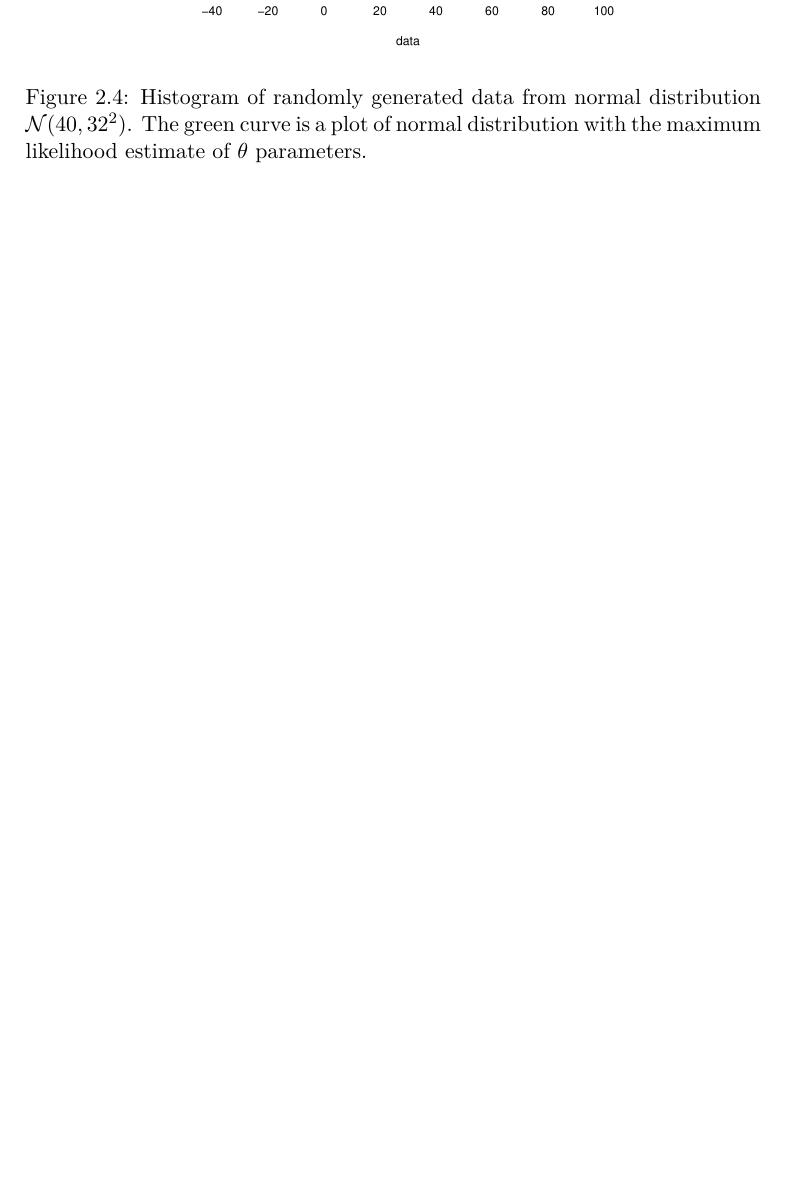
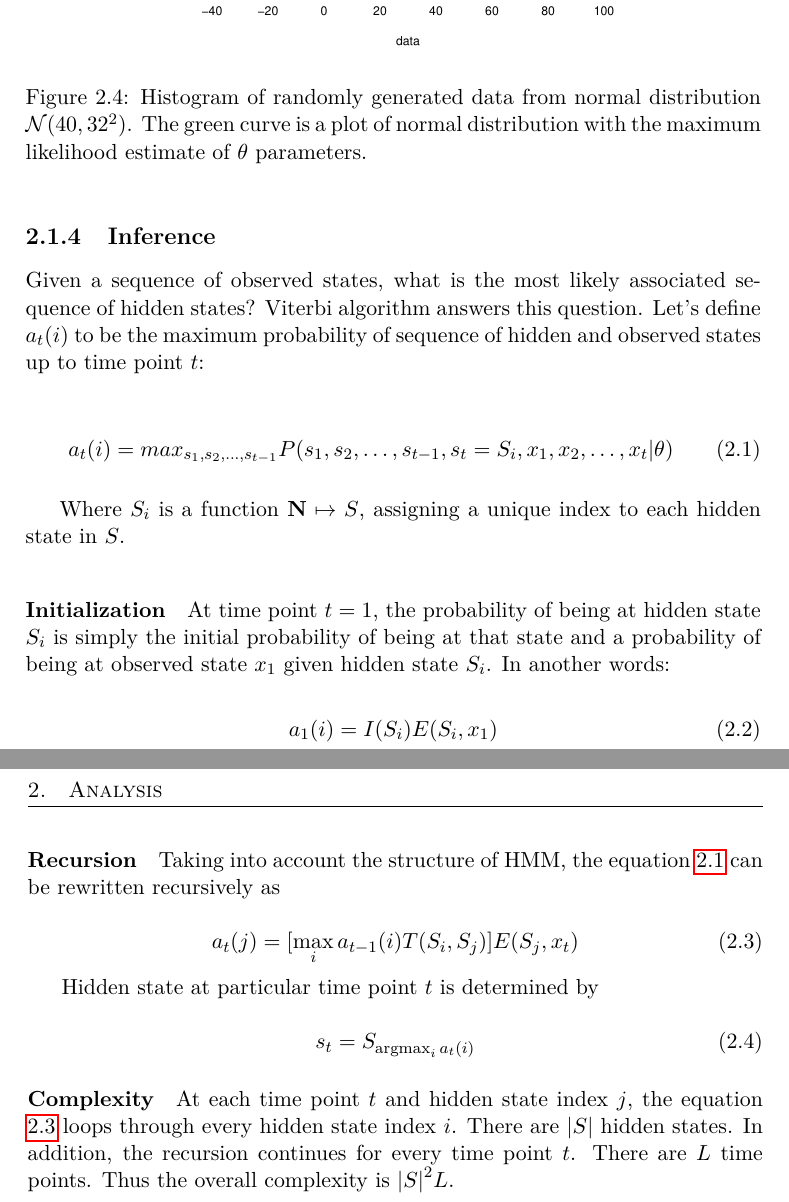
Before and after one commit to lucivpav/bachelors-thesis, a LaTeX thesis (Pavel Lučivňák BP.tex): part of page 21 of 33 before the commit and two parts of pages 21 and 22 of 33 after it, the two joined at a grey line, cut so that both start at the same text, the shorter picture padded with empty space. Compiled offline with pdfLaTeX; a missing bibliography style is replaced by a similar one.

Commit message:
Add inference

```diff
--- a/Pavel Lučivňák BP.tex
+++ b/Pavel Lučivňák BP.tex
@@ -189,6 +189,42 @@ Figure \ref{fig:normal_mle} shows an example of MLE on normally distributed rand
 
 TODO: Gaussian mixtures
 
+\subsection{Inference}
+
+Given a sequence of observed states, what is the most likely associated sequence of hidden states? Viterbi algorithm answers this question. Let's define $a_t(i)$ to be the maximum probability of sequence of hidden and observed states up to time point $t$:
+
+\begin{equation} \label{eq:viterbi_a}
+a_t(i) = max_{s_1,s_2,\dots,s_{t-1}} P(s_1,s_2,\dots,s_{t-1},s_t = S_i,x_1,x_2,\dots,x_t | \theta)
+\end{equation}
+
+Where $S_i$ is a function $\textbf N \mapsto S$, assigning a unique index to each hidden state in $S$.
+
+\paragraph{Initialization}
+
+At time point $t=1$, the probability of being at hidden state $S_i$ is simply the initial probability of being at that state and a probability of being at observed state $x_1$ given hidden state $S_i$. In another words:
+
+\begin{equation}
+a_1(i) = I(S_i)E(S_i,x_1)
+\end{equation}
+
+\paragraph{Recursion}
+Taking into account the structure of HMM, the equation \ref{eq:viterbi_a} can be rewritten recursively as
+
+\begin{equation} \label{eq:viterbi_a_rec}
+a_t(j) = [\max_i a_{t-1}(i)T(S_i,S_j)] E(S_j,x_t)
+\end{equation}
+
+Hidden state at particular time point $t$ is determined by
+
+\begin{equation}
+s_t = S_{\argmax_i a_{t}(i)}
+\end{equation}
+
+\paragraph{Complexity}
+
+At each time point $t$ and hidden state index $j$, the equation \ref{eq:viterbi_a_rec} loops through every hidden state index $i$. There are $\vert{S}\vert$ hidden states. In addition, the recursion continues for every time point $t$. There are $L$ time points. Thus the overall complexity is
+${\vert{S}\vert}^2 L$.
+
 \chapter{Návrh}
 
 \chapter{Realizace}
```
Also changed, not shown: Pavel Lučivňák BP.tex (1 more changed lines).
